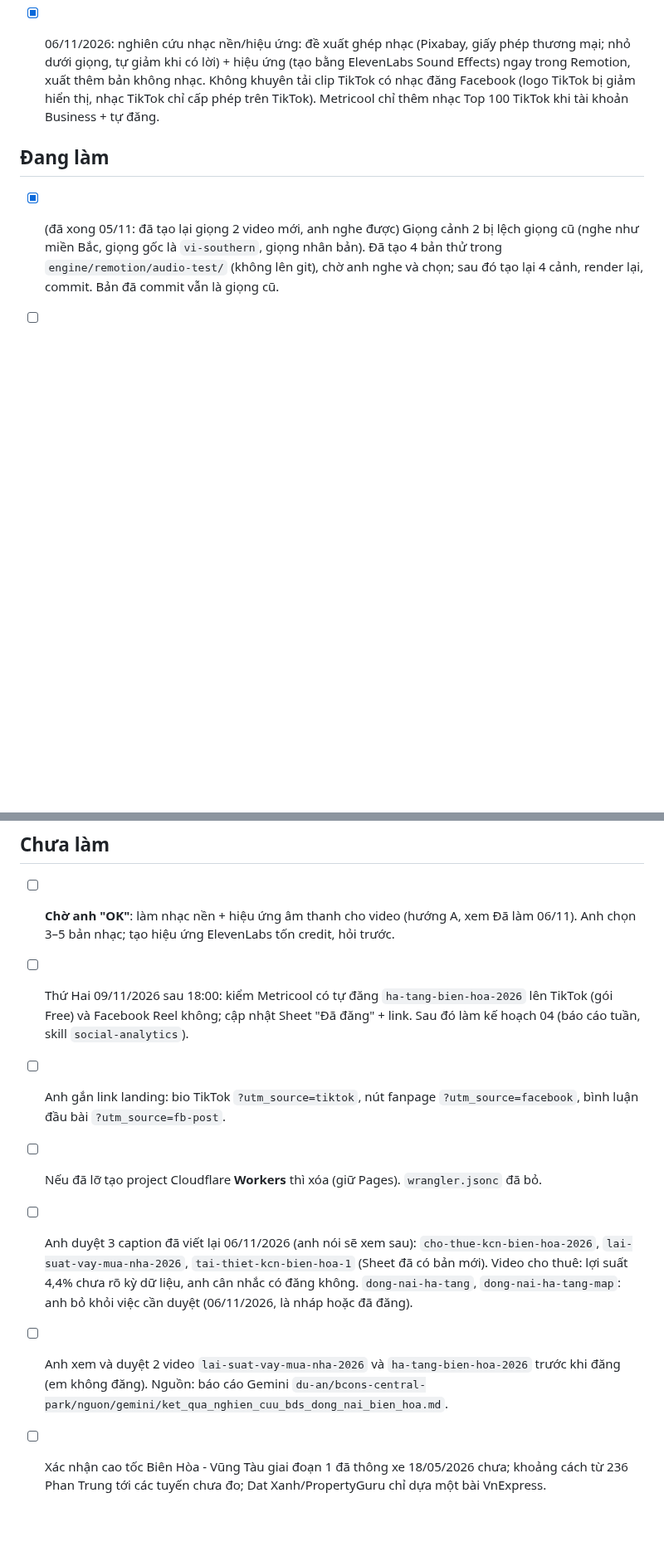
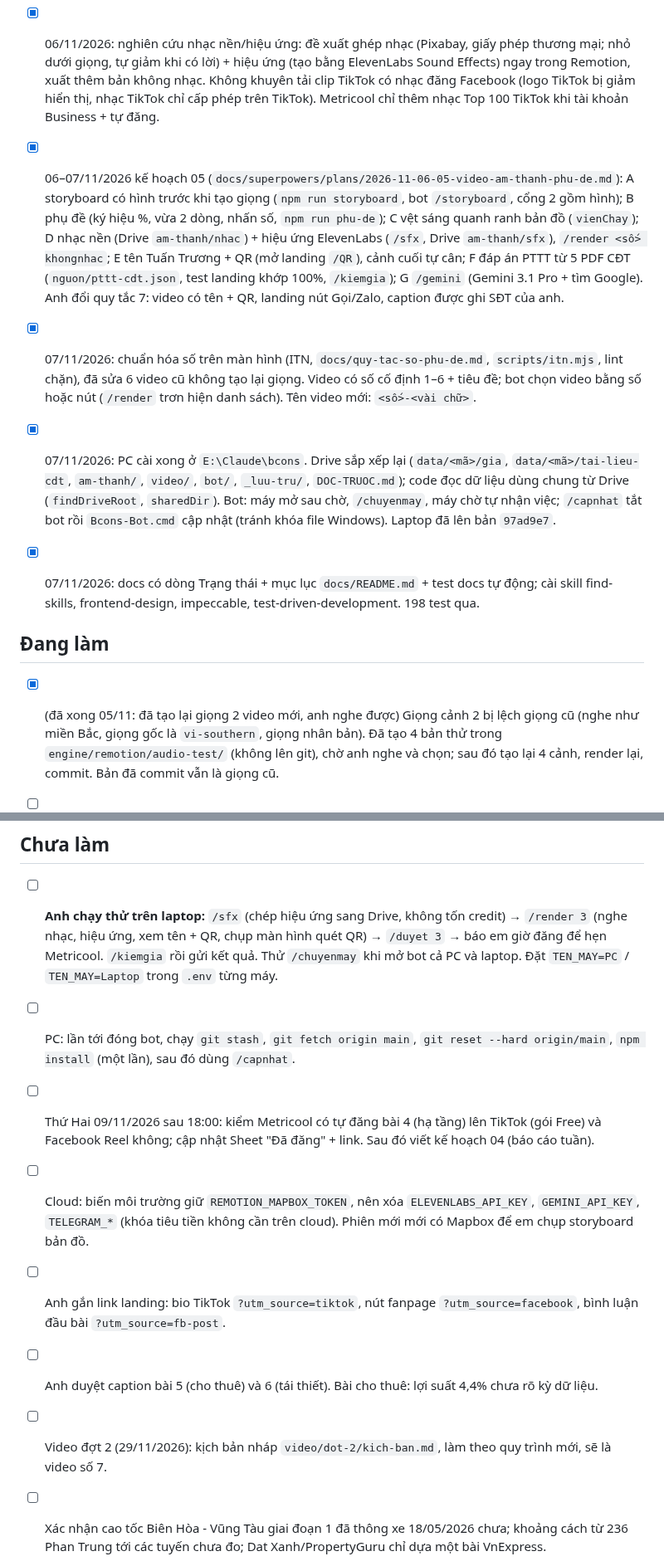
Before and after one commit to MarzTruong/bcons, a Markdown page: NOTES.md, 2 parts joined by grey strips. Shown at 83% size. Drawn GitHub-style; blank space fills up the shorter version.

Commit message:
Notes: session wrap-up 07/11 (plan 05 done, PC set up, bot switching, ITN)
Co-Authored-By: Claude Opus 5.5 <noreply@anthropic.com>
Claude-Session: https://claude.ai/code/session_018A7PWzuMrHtAnDUD4v1cK3

```diff
--- a/NOTES.md
+++ b/NOTES.md
@@ -53,6 +53,11 @@ Cập nhật lần cuối: 06/11/2026 (phiên Off; kế hoạch 01, 02, 02b, 03
 - [x] 06/11/2026: bot laptop lưu 3 caption viết lại (bỏ khuôn ✅) + `docs/quy-tac-caption.md` + dòng CLAUDE.md (commit 0e34f86); em soát, `check:caption` OK, đã chép 3 caption mới vào Sheet Lịch nội dung (vẫn "Chờ duyệt").
 - [x] 06/11/2026: nghiên cứu nhạc nền/hiệu ứng: đề xuất ghép nhạc (Pixabay, giấy phép thương mại; nhỏ dưới giọng, tự giảm khi có lời) + hiệu ứng (tạo bằng ElevenLabs Sound Effects) ngay trong Remotion, xuất thêm bản không nhạc. Không khuyên tải clip TikTok có nhạc đăng Facebook (logo TikTok bị giảm hiển thị, nhạc TikTok chỉ cấp phép trên TikTok). Metricool chỉ thêm nhạc Top 100 TikTok khi tài khoản Business + tự đăng.
 
+- [x] 06–07/11/2026 kế hoạch 05 (`docs/superpowers/plans/2026-11-06-05-video-am-thanh-phu-de.md`): A storyboard có hình trước khi tạo giọng (`npm run storyboard`, bot `/storyboard`, cổng 2 gồm hình); B phụ đề (ký hiệu %, vừa 2 dòng, nhấn số, `npm run phu-de`); C vệt sáng quanh ranh bản đồ (`vienChay`); D nhạc nền (Drive `am-thanh/nhac`) + hiệu ứng ElevenLabs (`/sfx`, Drive `am-thanh/sfx`), `/render <số> khongnhac`; E tên Tuấn Trương + QR (mở landing `/QR`), cảnh cuối tự cân; F đáp án PTTT từ 5 PDF CĐT (`nguon/pttt-cdt.json`, test landing khớp 100%, `/kiemgia`); G `/gemini` (Gemini 3.1 Pro + tìm Google). Anh đổi quy tắc 7: video có tên + QR, landing nút Gọi/Zalo, caption được ghi SĐT của anh.
+- [x] 07/11/2026: chuẩn hóa số trên màn hình (ITN, `docs/quy-tac-so-phu-de.md`, `scripts/itn.mjs`, lint chặn), đã sửa 6 video cũ không tạo lại giọng. Video có số cố định 1–6 + tiêu đề; bot chọn video bằng số hoặc nút (`/render` trơn hiện danh sách). Tên video mới: `<số>-<vài chữ>`.
+- [x] 07/11/2026: PC cài xong ở `E:\Claude\bcons`. Drive sắp xếp lại (`data/<mã>/gia`, `data/<mã>/tai-lieu-cdt`, `am-thanh/`, `video/`, `bot/`, `_luu-tru/`, `DOC-TRUOC.md`); code đọc dữ liệu dùng chung từ Drive (`findDriveRoot`, `sharedDir`). Bot: máy mở sau chờ, `/chuyenmay`, máy chờ tự nhận việc; `/capnhat` tắt bot rồi `Bcons-Bot.cmd` cập nhật (tránh khóa file Windows). Laptop đã lên bản `97ad9e7`.
+- [x] 07/11/2026: docs có dòng Trạng thái + mục lục `docs/README.md` + test docs tự động; cài skill find-skills, frontend-design, impeccable, test-driven-development. 198 test qua.
+
 ## Đang làm
 - [x] (đã xong 05/11: đã tạo lại giọng 2 video mới, anh nghe được) Giọng cảnh 2 bị lệch giọng cũ (nghe như miền Bắc, giọng gốc là `vi-southern`, giọng nhân bản). Đã tạo 4 bản thử trong `engine/remotion/audio-test/` (không lên git), chờ anh nghe và chọn; sau đó tạo lại 4 cảnh, render lại, commit. Bản đã commit vẫn là giọng cũ.
 - [ ] Kiểm tra cách đọc FDI ("F D I") và Bcons Central Park ("Bee Cons Central Park") sau khi tạo lại giọng; em chưa nghe được.
@@ -68,13 +73,14 @@ Cập nhật lần cuối: 06/11/2026 (phiên Off; kế hoạch 01, 02, 02b, 03
 - [ ] Thử thêm cơ chế tự thử lại 2-3 lần cho mỗi khu trong `geo-fetch.mjs` (Overpass hay quá giờ). Gắn nhãn km đã có; chưa kiểm cách đọc BIDV, FDI sau khi tạo lại giọng (anh đã nghe được giọng).
 
 ## Chưa làm
-- [ ] **Chờ anh "OK"**: làm nhạc nền + hiệu ứng âm thanh cho video (hướng A, xem Đã làm 06/11). Anh chọn 3–5 bản nhạc; tạo hiệu ứng ElevenLabs tốn credit, hỏi trước.
-- [ ] Thứ Hai 09/11/2026 sau 18:00: kiểm Metricool có tự đăng `ha-tang-bien-hoa-2026` lên TikTok (gói Free) và Facebook Reel không; cập nhật Sheet "Đã đăng" + link. Sau đó làm kế hoạch 04 (báo cáo tuần, skill `social-analytics`).
+- [ ] **Anh chạy thử trên laptop:** `/sfx` (chép hiệu ứng sang Drive, không tốn credit) → `/render 3` (nghe nhạc, hiệu ứng, xem tên + QR, chụp màn hình quét QR) → `/duyet 3` → báo em giờ đăng để hẹn Metricool. `/kiemgia` rồi gửi kết quả. Thử `/chuyenmay` khi mở bot cả PC và laptop. Đặt `TEN_MAY=PC` / `TEN_MAY=Laptop` trong `.env` từng máy.
+- [ ] PC: lần tới đóng bot, chạy `git stash`, `git fetch origin main`, `git reset --hard origin/main`, `npm install` (một lần), sau đó dùng `/capnhat`.
+- [ ] Thứ Hai 09/11/2026 sau 18:00: kiểm Metricool có tự đăng bài 4 (hạ tầng) lên TikTok (gói Free) và Facebook Reel không; cập nhật Sheet "Đã đăng" + link. Sau đó viết kế hoạch 04 (báo cáo tuần).
+- [ ] Cloud: biến môi trường giữ `REMOTION_MAPBOX_TOKEN`, nên xóa `ELEVENLABS_API_KEY`, `GEMINI_API_KEY`, `TELEGRAM_*` (khóa tiêu tiền không cần trên cloud). Phiên mới mới có Mapbox để em chụp storyboard bản đồ.
 - [ ] Anh gắn link landing: bio TikTok `?utm_source=tiktok`, nút fanpage `?utm_source=facebook`, bình luận đầu bài `?utm_source=fb-post`.
-- [ ] Nếu đã lỡ tạo project Cloudflare **Workers** thì xóa (giữ Pages). `wrangler.jsonc` đã bỏ.
-- [ ] Anh duyệt 3 caption đã viết lại 06/11/2026 (anh nói sẽ xem sau): `cho-thue-kcn-bien-hoa-2026`, `lai-suat-vay-mua-nha-2026`, `tai-thiet-kcn-bien-hoa-1` (Sheet đã có bản mới). Video cho thuê: lợi suất 4,4% chưa rõ kỳ dữ liệu, anh cân nhắc có đăng không. `dong-nai-ha-tang`, `dong-nai-ha-tang-map`: anh bỏ khỏi việc cần duyệt (06/11/2026, là nháp hoặc đã đăng).
+- [ ] Anh duyệt caption bài 5 (cho thuê) và 6 (tái thiết). Bài cho thuê: lợi suất 4,4% chưa rõ kỳ dữ liệu.
+- [ ] Video đợt 2 (29/11/2026): kịch bản nháp `video/dot-2/kich-ban.md`, làm theo quy trình mới, sẽ là video số 7.
 
-- [ ] Anh xem và duyệt 2 video `lai-suat-vay-mua-nha-2026` và `ha-tang-bien-hoa-2026` trước khi đăng (em không đăng). Nguồn: báo cáo Gemini `du-an/bcons-central-park/nguon/gemini/ket_qua_nghien_cuu_bds_dong_nai_bien_hoa.md`.
 - [ ] Xác nhận cao tốc Biên Hòa - Vũng Tàu giai đoạn 1 đã thông xe 18/05/2026 chưa; khoảng cách từ 236 Phan Trung tới các tuyến chưa đo; Dat Xanh/PropertyGuru chỉ dựa một bài VnExpress.
 - [ ] Việc nhỏ hoãn lại: tên file xuất của render-drive chưa kiểm tra (shell:true), CompareBars lỗi NaN khi mọi giá trị bằng 0, key React có thể trùng, chưa có watermark DRAFT, chưa có kiểm tra số điện thoại bằng regex, `.env` nạp trước cổng trong render-drive. `package.json` engines `^20.19` nhưng cần Node >= 22.18 (type stripping khi test).
 - [ ] Hình tuyến cao tốc Bến Lức - Long Thành thật và ranh giới Biên Hòa / khu thương mại tự do Long Thành: máy chủ OpenStreetMap không trả dữ liệu ngày 04/11, Mapbox Directions không đi qua cao tốc này. Hiện bản đồ dùng tuyến thẳng và tam giác **minh họa**. Cần dữ liệu chính thức (GeoJSON) hoặc thử lại OSM sau.
```
Also changed, not shown: other parts of NOTES.md (+4 -2 lines).
